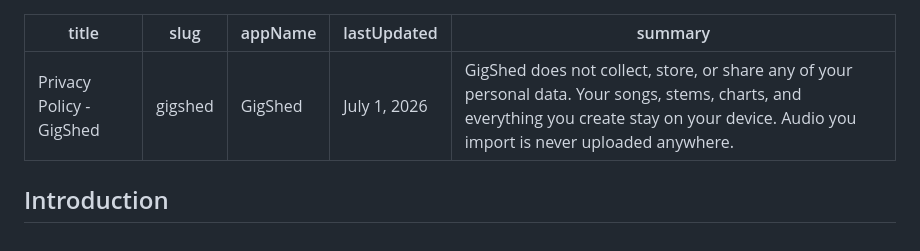
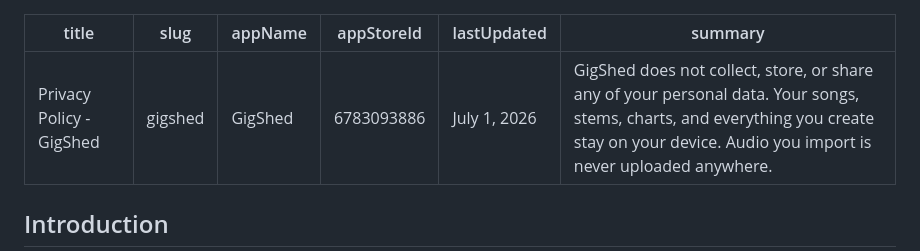
Before and after one commit to zachswift615/moonquakemedia, a Markdown page: src/legal/gigshed-privacy.md, the part around the change. Rendered like a GitHub page.

```diff
--- a/src/legal/gigshed-privacy.md
+++ b/src/legal/gigshed-privacy.md
@@ -2,6 +2,7 @@
 title: Privacy Policy - GigShed
 slug: gigshed
 appName: GigShed
+appStoreId: "6783093886"
 lastUpdated: July 1, 2026
 summary: GigShed does not collect, store, or share any of your personal data. Your songs, stems, charts, and everything you create stay on your device. Audio you import is never uploaded anywhere.
 ---
```
Also changed, not shown: src/legal/gigshed-terms.md (+1 -0 lines), 1 other file.
